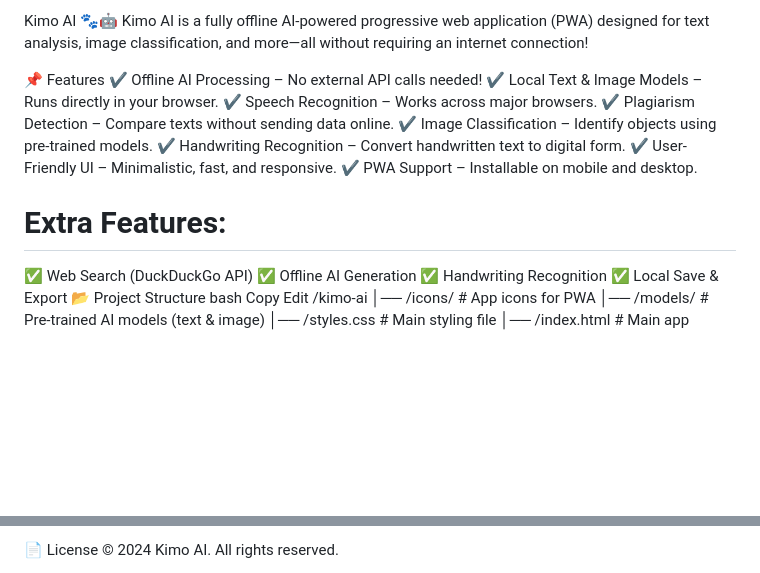
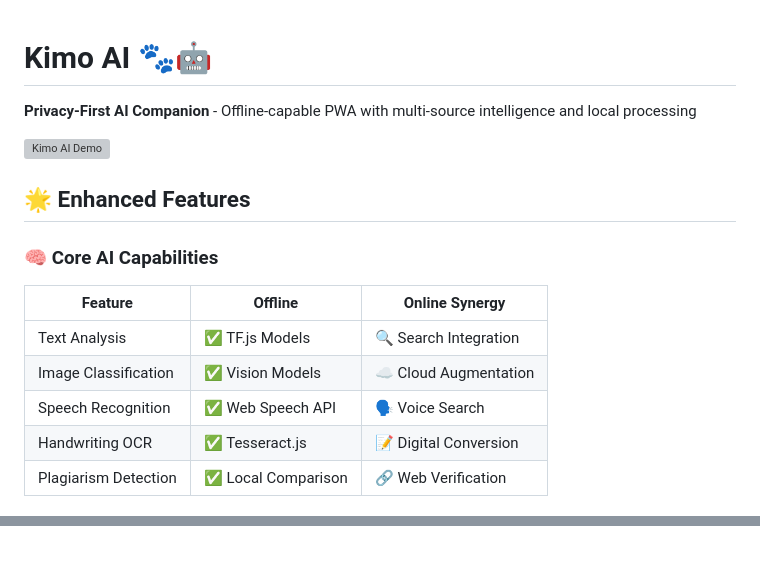
Before and after one commit to Drkimogad/kimo, a Markdown page: README.md, 2 parts joined by grey strips. GitHub-like rendering; blank space fills up the shorter version; grey boxes are pictures that could not be loaded.

```diff
--- a/README.md
+++ b/README.md
@@ -1,19 +1,18 @@
-Kimo AI 🐾🤖
-Kimo AI is a fully offline AI-powered progressive web application (PWA) designed for text analysis, image classification, and more—all without requiring an internet connection!
 
-📌 Features
-✔️ Offline AI Processing – No external API calls needed!
-✔️ Local Text & Image Models – Runs directly in your browser.
-✔️ Speech Recognition – Works across major browsers.
-✔️ Plagiarism Detection – Compare texts without sending data online.
-✔️ Image Classification – Identify objects using pre-trained models.
-✔️ Handwriting Recognition – Convert handwritten text to digital form.
-✔️ User-Friendly UI – Minimalistic, fast, and responsive.
-✔️ PWA Support – Installable on mobile and desktop.
+# Kimo AI 🐾🤖
 
-# Extra Features:
-✅ Web Search (DuckDuckGo API)
-✅ Offline AI Generation
-✅ Handwriting Recognition
-✅ Local Save & Export
-📂 Project Structure
+**Privacy-First AI Companion** - Offline-capable PWA with multi-source intelligence and local processing
+
+![Kimo AI Demo](demo-screenshot.png)
+
+## 🌟 Enhanced Features
+
+### 🧠 Core AI Capabilities
+| Feature | Offline | Online Synergy |
+|---------|---------|----------------|
+| Text Analysis | ✅ TF.js Models | 🔍 Search Integration |
+| Image Classification | ✅ Vision Models | ☁️ Cloud Augmentation |
+| Speech Recognition | ✅ Web Speech API | 🗣️ Voice Search |
+| Handwriting OCR | ✅ Tesseract.js | 📝 Digital Conversion |
+| Plagiarism Detection | ✅ Local Comparison | 🔗 Web Verification |
+
@@ -67,4 +130,2 @@ To add a new model: 1️⃣ Place it in /models/.
 
-📄 License
-© 2024 Kimo AI. All rights reserved.
 
```
Also changed, not shown: other parts of README.md (+110 -46 lines).
